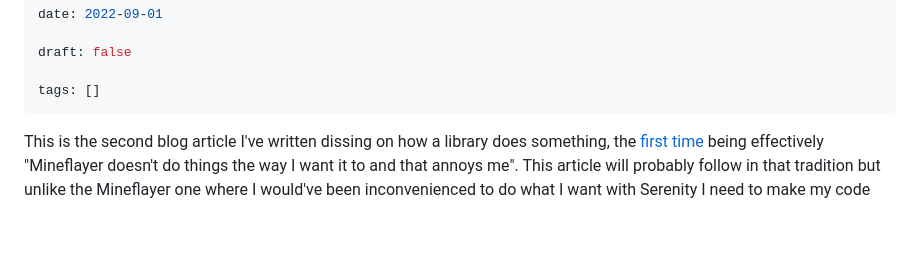
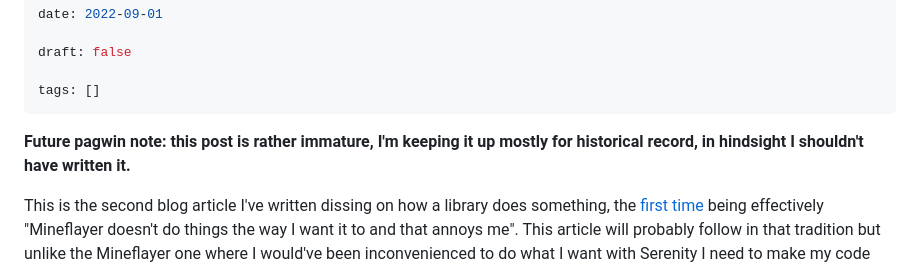
Before and after one commit to Pagwin2/new_blog, a Markdown page: posts/serenity_why.md, the part around the change. Drawn GitHub-style; blank space fills up the shorter version.

```diff
--- a/posts/serenity_why.md
+++ b/posts/serenity_why.md
@@ -9,6 +9,8 @@ draft: false
 
 tags: []
 ---
+
+**Future pagwin note: this post is rather immature, I'm keeping it up mostly for historical record, in hindsight I shouldn't have written it.**
 
 This is the second blog article I've written dissing on how a library does something, the [first time](/blog/mineflayer_why) being effectively "Mineflayer doesn't do things the way I want it to and that annoys me". This article will probably follow in that tradition but unlike the Mineflayer one where I would've been inconvenienced to do what I want with Serenity I need to make my code potentially unsound to do what I want.
 
```
Also changed, not shown: posts/mineflayer_why.md (+4 -0 lines), posts/rust_type_hiccups.md (+2 -0 lines).
